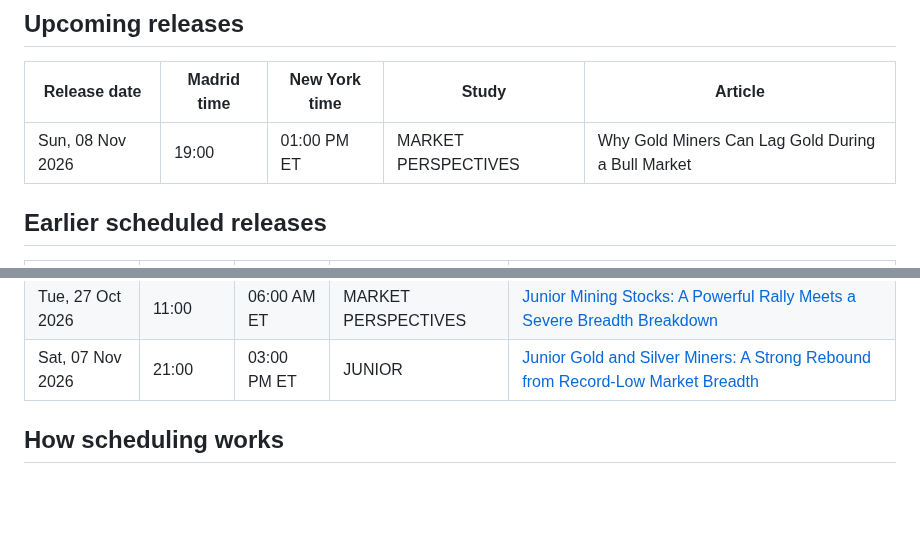
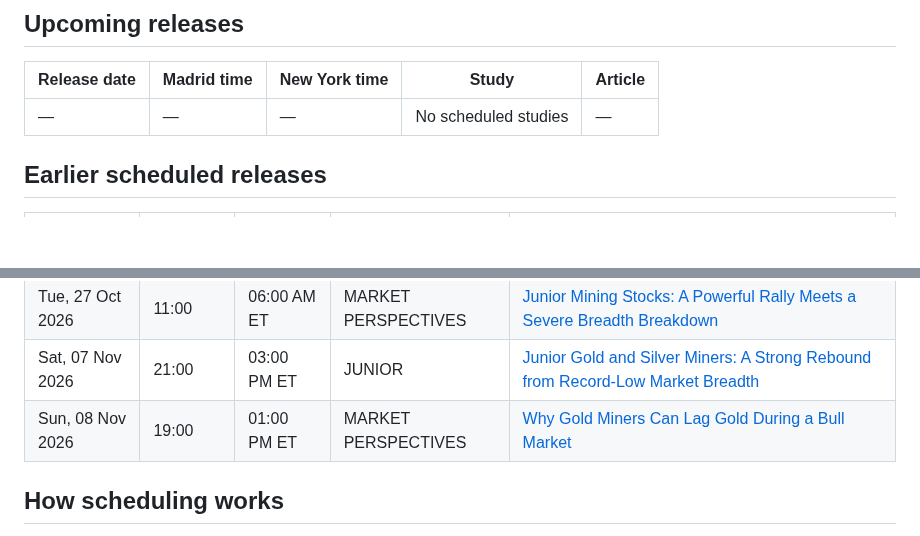
Before and after one commit to BroadLuis/structural-alpha-research, a Markdown page: PUBLICATION_SCHEDULE.md, 2 parts joined by grey strips. GitHub-like rendering; blank space fills up the shorter version.

Commit message:
Refresh upcoming and released research studies

```diff
--- a/PUBLICATION_SCHEDULE.md
+++ b/PUBLICATION_SCHEDULE.md
@@ -8,7 +8,7 @@ Times are shown in **Madrid** and **New York (ET)**, with daylight-saving change
 
 | Release date | Madrid time | New York time | Study | Article |
 |---|---|---|---|---|
-| Sun, 08 Nov 2026 | 19:00 | 01:00 PM ET | MARKET PERSPECTIVES | Why Gold Miners Can Lag Gold During a Bull Market |
+| — | — | — | No scheduled studies | — |
 
 ## Earlier scheduled releases
 
@@ -29,6 +29,7 @@ Times are shown in **Madrid** and **New York (ET)**, with daylight-saving change
 | Sun, 25 Oct 2026 | 18:00 | 01:00 PM ET | MARKET PERSPECTIVES | [Buy the Bottom or Wait for Confirmation? The Real Cost of Both Strategies](perspectives/2026-10-25-buy-early-or-wait-for-confirmation/index.html) |
 | Tue, 27 Oct 2026 | 11:00 | 06:00 AM ET | MARKET PERSPECTIVES | [Junior Mining Stocks: A Powerful Rally Meets a Severe Breadth Breakdown](perspectives/2026-10-27-junior-miners-long-cycle/index.html) |
 | Sat, 07 Nov 2026 | 21:00 | 03:00 PM ET | JUNIOR | [Junior Gold and Silver Miners: A Strong Rebound from Record-Low Market Breadth](studies/2026-11-07-junior/index.html) |
+| Sun, 08 Nov 2026 | 19:00 | 01:00 PM ET | MARKET PERSPECTIVES | [Why Gold Miners Can Lag Gold During a Bull Market](perspectives/2026-10-18-gold-miners-vs-gold/index.html) |
 
 ## How scheduling works
 
```
